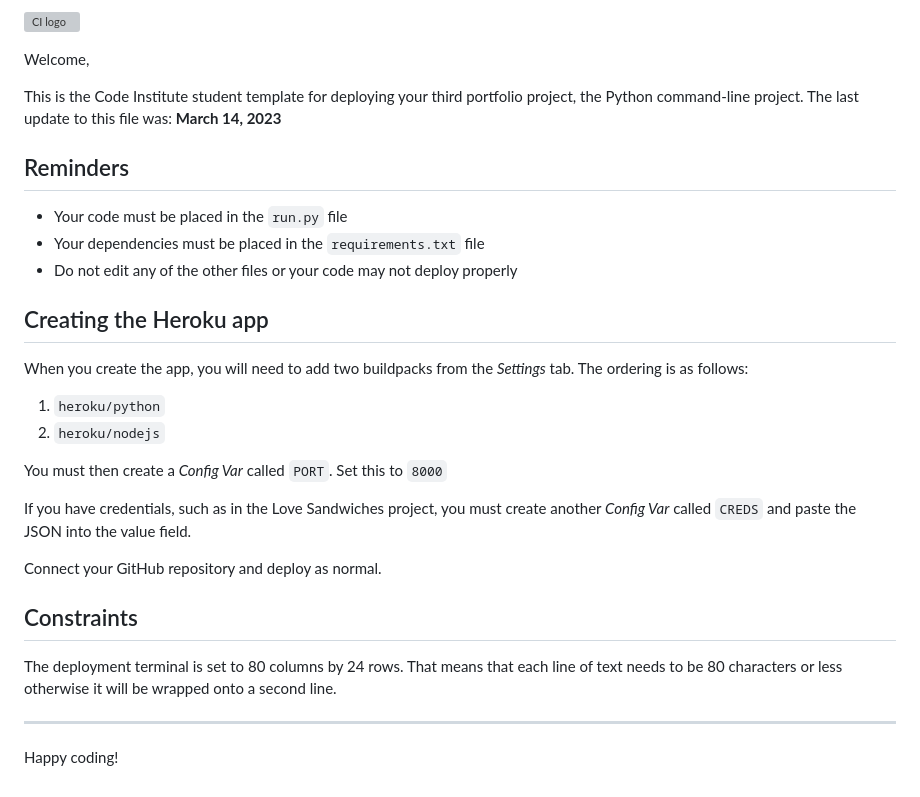
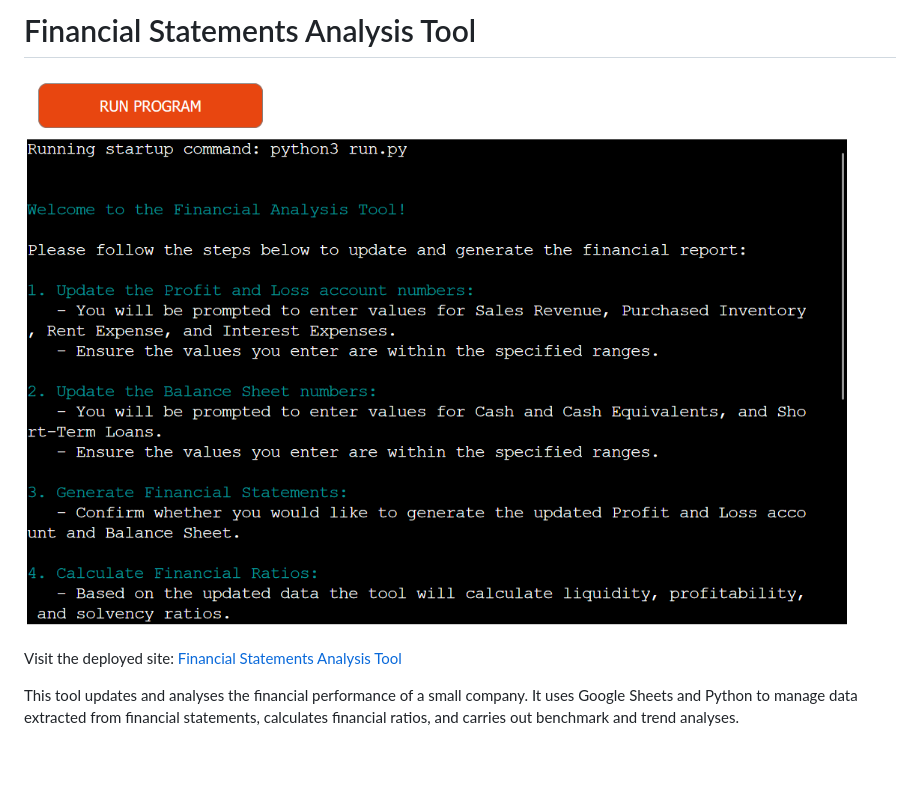
Before and after one commit to KatVolkova/fin_statements_analyser, a Markdown page: README.md, the part around the change. GitHub-like rendering; pictures changed too: assets/financial-statements-analyser.png (added); blank space fills up the shorter version; grey boxes are pictures that could not be loaded.

Commit message:
Add introduction

```diff
--- a/README.md
+++ b/README.md
@@ -1,32 +1,7 @@
-![CI logo](https://codeinstitute.s3.amazonaws.com/fullstack/ci_logo_small.png)
+# Financial Statements Analysis Tool
 
-Welcome,
+![Financial Statements Analysis Tool](assets/financial-statements-analyser.png)
 
-This is the Code Institute student template for deploying your third portfolio project, the Python command-line project. The last update to this file was: **March 14, 2023**
+Visit the deployed site: [Financial Statements Analysis Tool](https://fin-statements-analysis-tool-13d33c22c8d1.herokuapp.com/)
 
-## Reminders
-
-- Your code must be placed in the `run.py` file
-- Your dependencies must be placed in the `requirements.txt` file
-- Do not edit any of the other files or your code may not deploy properly
-
-## Creating the Heroku app
-
-When you create the app, you will need to add two buildpacks from the _Settings_ tab. The ordering is as follows:
-
-1. `heroku/python`
-2. `heroku/nodejs`
-
-You must then create a _Config Var_ called `PORT`. Set this to `8000`
-
-If you have credentials, such as in the Love Sandwiches project, you must create another _Config Var_ called `CREDS` and paste the JSON into the value field.
-
-Connect your GitHub repository and deploy as normal.
-
-## Constraints
-
-The deployment terminal is set to 80 columns by 24 rows. That means that each line of text needs to be 80 characters or less otherwise it will be wrapped onto a second line.
-
----
-
-Happy coding!
+This tool updates and analyses the financial performance of a small company. It uses Google Sheets and Python to manage data extracted from financial statements, calculates financial ratios, and carries out benchmark and trend analyses.
```
